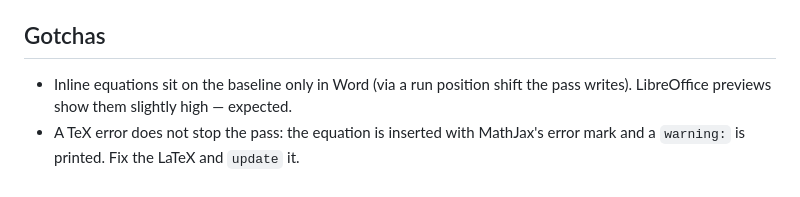
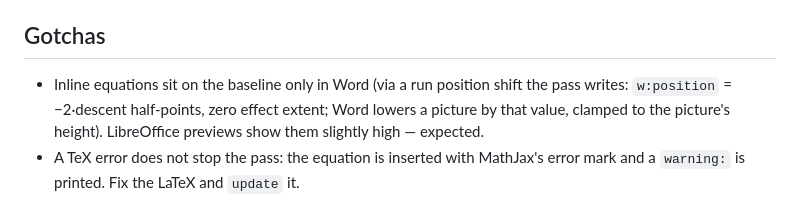
Before and after one commit to hyperion-git/recorde, a Markdown page: skills/recorde/SKILL.md, the part around the change. Rendered like a GitHub page.

```diff
--- a/skills/recorde/SKILL.md
+++ b/skills/recorde/SKILL.md
@@ -114,7 +114,9 @@ to edit it headlessly. Never edit `word/media` or `customXml` by hand — use
 ## Gotchas
 
 - Inline equations sit on the baseline only in Word (via a run position shift
-  the pass writes). LibreOffice previews show them slightly high — expected.
+  the pass writes: `w:position` = −2·descent half-points, zero effect extent;
+  Word lowers a picture by that value, clamped to the picture's height).
+  LibreOffice previews show them slightly high — expected.
 - A TeX error does not stop the pass: the equation is inserted with MathJax's
   error mark and a `warning:` is printed. Fix the LaTeX and `update` it.
 - Placeholders in headers/footers and text boxes are not processed (warned).
```
Also changed, not shown: README.md (+5 -1 lines).
